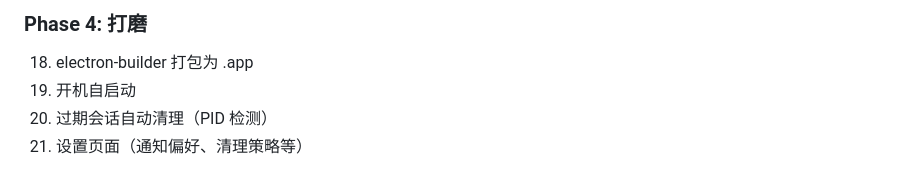
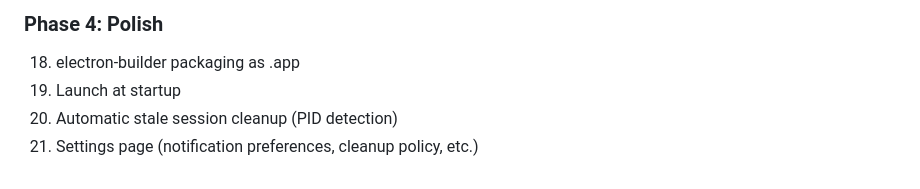
Before and after one commit to virgil2019/code-hive, a Markdown page: PLAN.md, the part around one of its changes. GitHub-like rendering.

```diff
--- a/PLAN.md
+++ b/PLAN.md
@@ -180,6 +180,6 @@ code-hive/
 
-### Phase 4: 打磨
-18. electron-builder 打包为 .app
-19. 开机自启动
-20. 过期会话自动清理（PID 检测）
-21. 设置页面（通知偏好、清理策略等）
+### Phase 4: Polish
+18. electron-builder packaging as .app
+19. Launch at startup
+20. Automatic stale session cleanup (PID detection)
+21. Settings page (notification preferences, cleanup policy, etc.)
```
Also changed, not shown: other parts of PLAN.md (+95 -95 lines).
